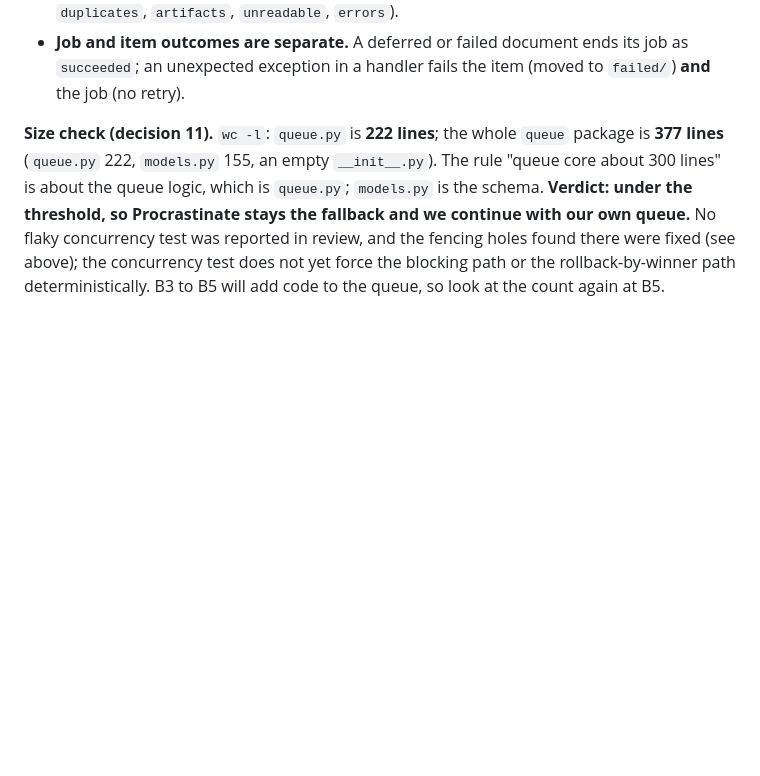
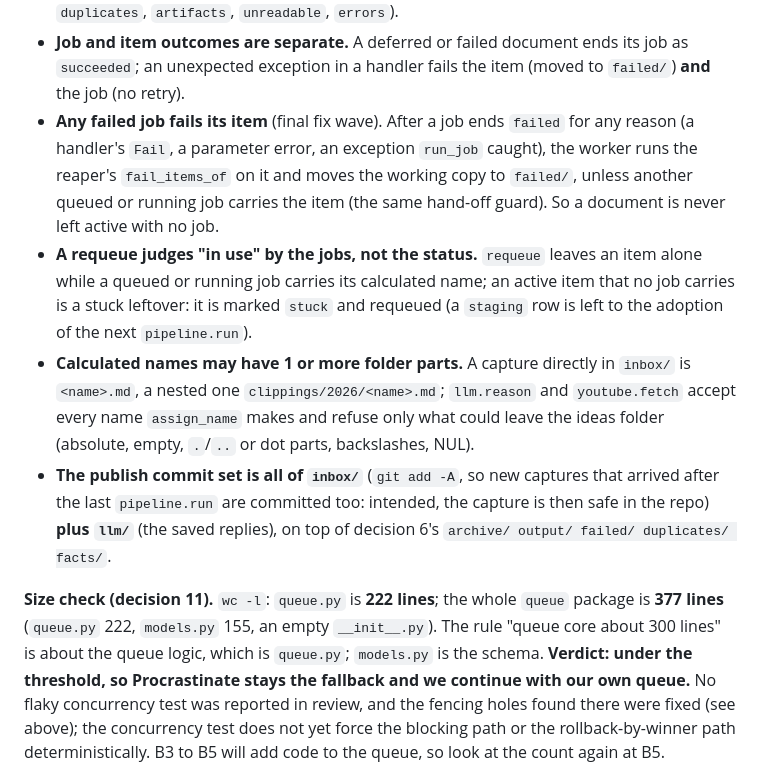
Before and after one commit to epiaku/idea-catcher, a Markdown page: docs/idea-catcher-service-architecture.md, the part around one of its changes. Drawn GitHub-style; blank space fills up the shorter version.

```diff
--- a/docs/idea-catcher-service-architecture.md
+++ b/docs/idea-catcher-service-architecture.md
@@ -743,6 +743,10 @@ To make that possible, the core logic lives in **plain functions with no knowled
 - **The reaper fails the items of a job it fails** and moves their working copy to `failed/` (after its commit, best effort), except items that were handed off to another queued or running job.
 - **The `Done` counts of `pipeline.run` have a sixth key, `errors`** (`staged`, `adopted`, `duplicates`, `artifacts`, `unreadable`, `errors`).
 - **Job and item outcomes are separate.** A deferred or failed document ends its job as `succeeded`; an unexpected exception in a handler fails the item (moved to `failed/`) **and** the job (no retry).
+- **Any failed job fails its item** (final fix wave). After a job ends `failed` for any reason (a handler's `Fail`, a parameter error, an exception `run_job` caught), the worker runs the reaper's `fail_items_of` on it and moves the working copy to `failed/`, unless another queued or running job carries the item (the same hand-off guard). So a document is never left active with no job.
+- **A requeue judges "in use" by the jobs, not the status.** `requeue` leaves an item alone while a queued or running job carries its calculated name; an active item that no job carries is a stuck leftover: it is marked `stuck` and requeued (a `staging` row is left to the adoption of the next `pipeline.run`).
+- **Calculated names may have 1 or more folder parts.** A capture directly in `inbox/` is `<name>.md`, a nested one `clippings/2026/<name>.md`; `llm.reason` and `youtube.fetch` accept every name `assign_name` makes and refuse only what could leave the ideas folder (absolute, empty, `.`/`..` or dot parts, backslashes, NUL).
+- **The publish commit set is all of `inbox/`** (`git add -A`, so new captures that arrived after the last `pipeline.run` are committed too: intended, the capture is then safe in the repo) **plus `llm/`** (the saved replies), on top of decision 6's `archive/ output/ failed/ duplicates/ facts/`.
 
 **Size check (decision 11).** `wc -l`: `queue.py` is **222 lines**; the whole `queue` package is **377 lines** (`queue.py` 222, `models.py` 155, an empty `__init__.py`). The rule "queue core about 300 lines" is about the queue logic, which is `queue.py`; `models.py` is the schema. **Verdict: under the threshold, so Procrastinate stays the fallback and we continue with our own queue.** No flaky concurrency test was reported in review, and the fencing holes found there were fixed (see above); the concurrency test does not yet force the blocking path or the rollback-by-winner path deterministically. B3 to B5 will add code to the queue, so look at the count again at B5.
 
```
Also changed, not shown: other parts of docs/idea-catcher-service-architecture.md (+8 -7 lines), docs/idea-catcher-how-to-run.md (+10 -8 lines).
